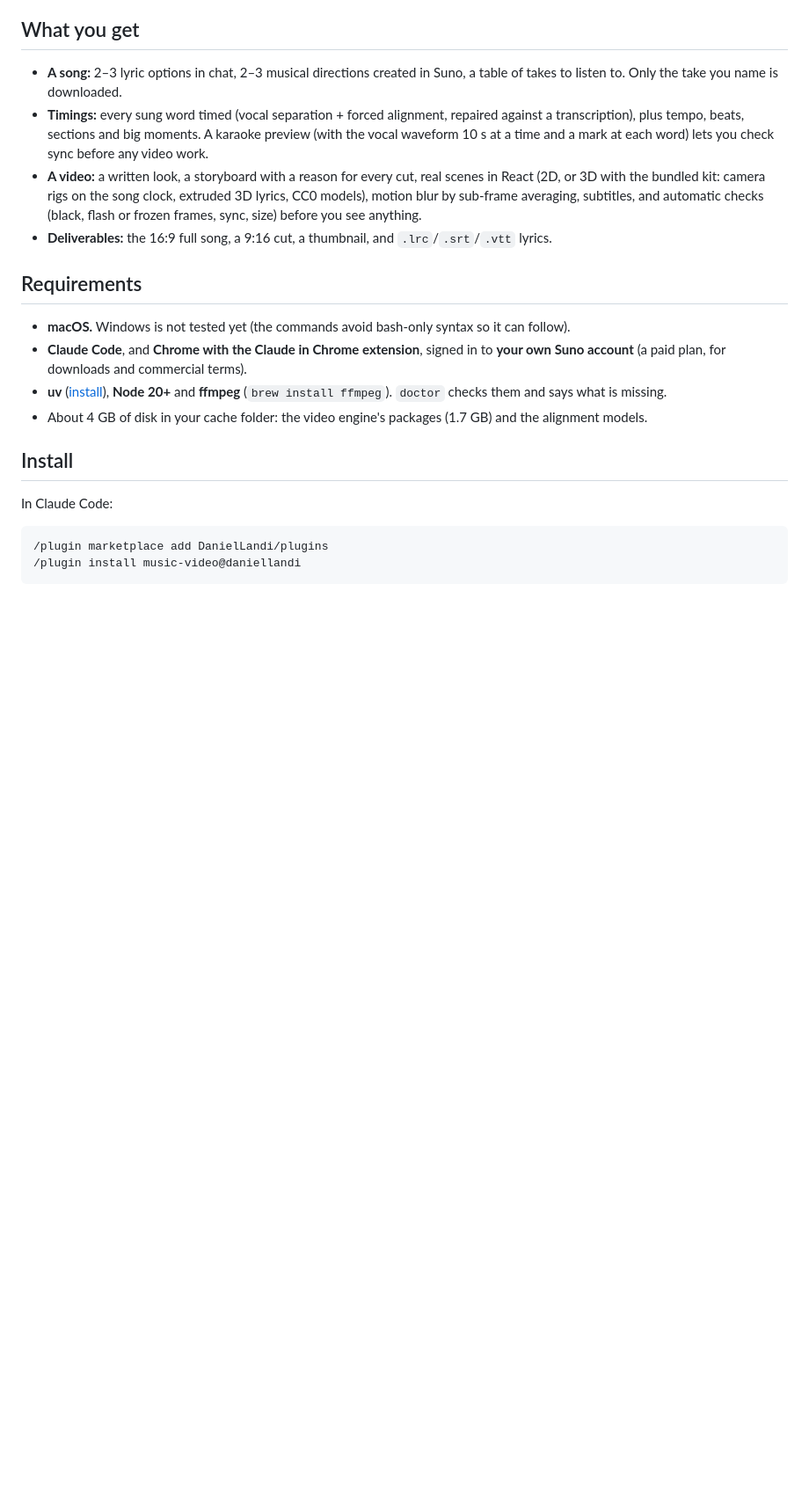
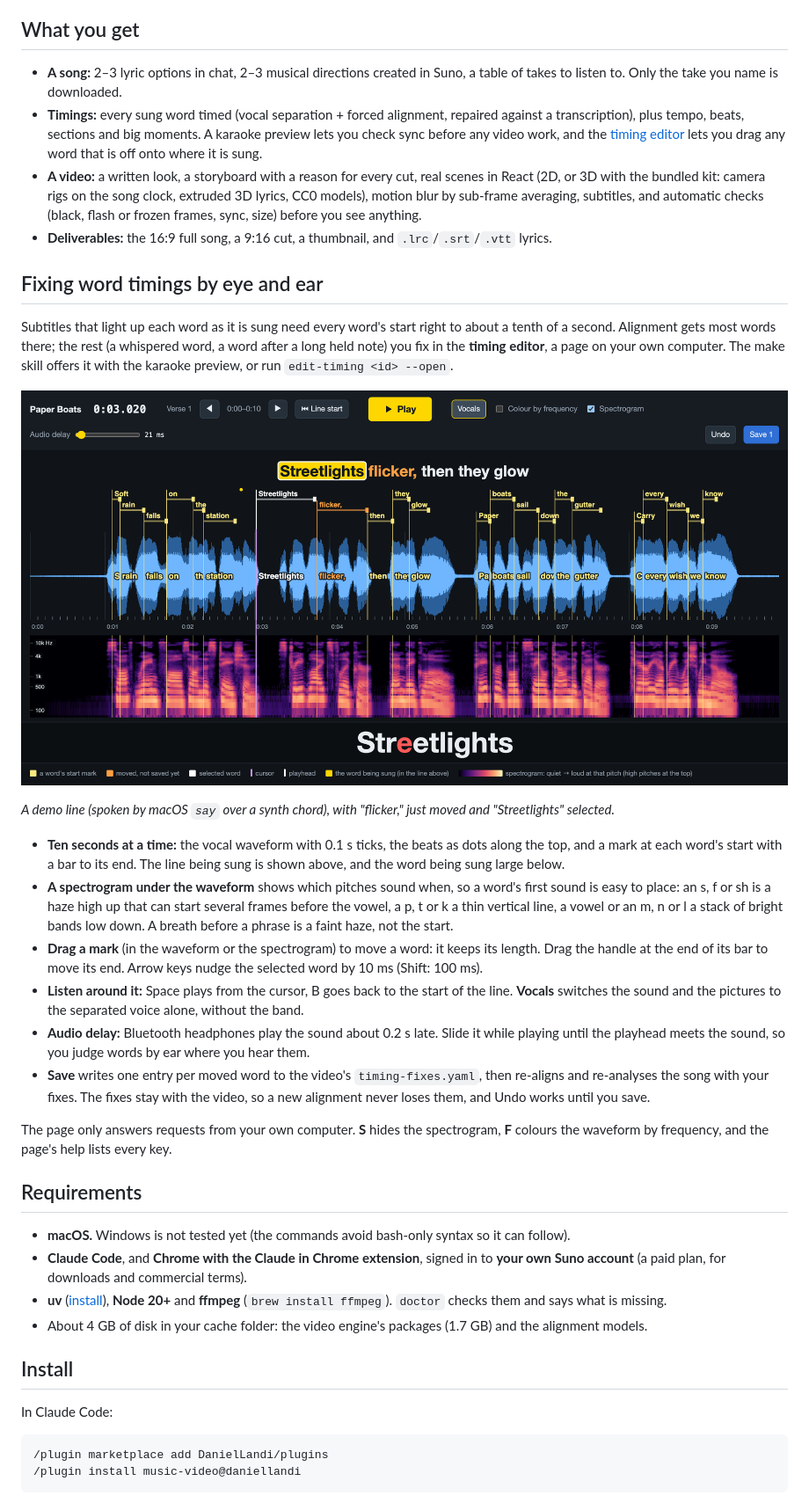
Before and after one commit to DanielLandi/plugins, a Markdown page: music-video/README.md, the part around the change. Shown at 88% size. GitHub-like rendering; pictures changed too: docs/images/music-video-timing-editor.png (added); blank space fills up the shorter version.

Commit message:
music-video README: a section on the timing editor, with a screenshot
The screenshot is a demo line made for it (macOS say over a synth chord, aligned by the
plugin), so the public repo shows no real song. It lives in docs/images/ so plugin installs
stay small.

Co-Authored-By: Claude Opus 5.5 <noreply@anthropic.com>

```diff
--- a/music-video/README.md
+++ b/music-video/README.md
@@ -14,11 +14,40 @@ timings, and a code-rendered 2D/3D video with subtitles, a 9:16 cut and a thumbn
 - **A song:** 2–3 lyric options in chat, 2–3 musical directions created in Suno, a table of takes to listen to.
   Only the take you name is downloaded.
 - **Timings:** every sung word timed (vocal separation + forced alignment, repaired against a transcription), plus
-  tempo, beats, sections and big moments. A karaoke preview (with the vocal waveform 10 s at a time and a mark at each word) lets you check sync before any video work.
+  tempo, beats, sections and big moments. A karaoke preview lets you check sync before any video work, and the [timing editor](#fixing-word-timings-by-eye-and-ear) lets you drag any word that is off onto where it is sung.
 - **A video:** a written look, a storyboard with a reason for every cut, real scenes in React (2D, or 3D with the
   bundled kit: camera rigs on the song clock, extruded 3D lyrics, CC0 models), motion blur by sub-frame averaging,
   subtitles, and automatic checks (black, flash or frozen frames, sync, size) before you see anything.
 - **Deliverables:** the 16:9 full song, a 9:16 cut, a thumbnail, and `.lrc`/`.srt`/`.vtt` lyrics.
+
+## Fixing word timings by eye and ear
+
+Subtitles that light up each word as it is sung need every word's start right to about a tenth of a second.
+Alignment gets most words there; the rest (a whispered word, a word after a long held note) you fix in the
+**timing editor**, a page on your own computer. The make skill offers it with the karaoke preview, or run
+`edit-timing <id> --open`.
+
+![The timing editor: the line being sung, each word's mark over the vocal waveform, and a spectrogram underneath](../docs/images/music-video-timing-editor.png)
+
+*A demo line (spoken by macOS `say` over a synth chord), with "flicker," just moved and "Streetlights" selected.*
+
+- **Ten seconds at a time:** the vocal waveform with 0.1 s ticks, the beats as dots along the top, and a mark at
+  each word's start with a bar to its end. The line being sung is shown above, and the word being sung large below.
+- **A spectrogram under the waveform** shows which pitches sound when, so a word's first sound is easy to place:
+  an s, f or sh is a haze high up that can start several frames before the vowel, a p, t or k a thin vertical line,
+  a vowel or an m, n or l a stack of bright bands low down. A breath before a phrase is a faint haze, not the start.
+- **Drag a mark** (in the waveform or the spectrogram) to move a word: it keeps its length. Drag the handle at the
+  end of its bar to move its end. Arrow keys nudge the selected word by 10 ms (Shift: 100 ms).
+- **Listen around it:** Space plays from the cursor, B goes back to the start of the line. **Vocals** switches the
+  sound and the pictures to the separated voice alone, without the band.
+- **Audio delay:** Bluetooth headphones play the sound about 0.2 s late. Slide it while playing until the
+  playhead meets the sound, so you judge words by ear where you hear them.
+- **Save** writes one entry per moved word to the video's `timing-fixes.yaml`, then re-aligns and re-analyses the
+  song with your fixes. The fixes stay with the video, so a new alignment never loses them, and Undo works until you
+  save.
+
+The page only answers requests from your own computer. **S** hides the spectrogram, **F** colours the waveform by
+frequency, and the page's help lists every key.
 
 ## Requirements
 
```
